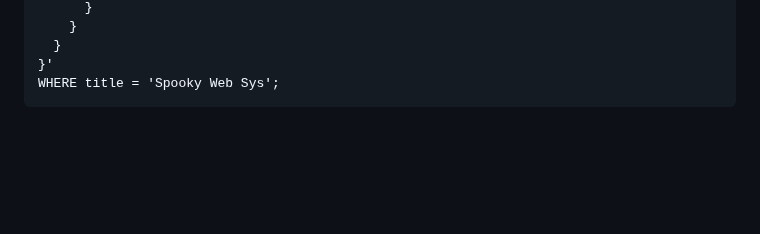
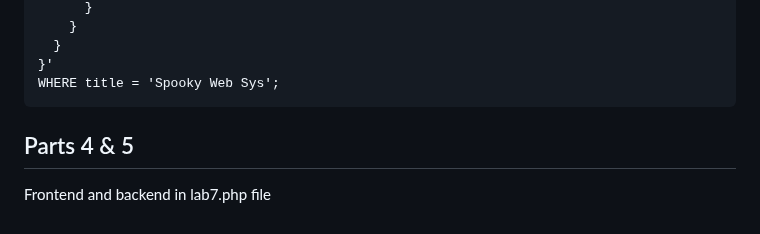
Before and after one commit to otemitayo1212/Lab-1, a Markdown page: lab7/README.md, the part around the change. Drawn GitHub-style; blank space fills up the shorter version.

````diff
--- a/lab7/README.md
+++ b/lab7/README.md
@@ -261,3 +261,5 @@ SET course_json = '{
 }'
 WHERE title = 'Spooky Web Sys';
 ```
+## Parts 4 & 5
+Frontend and backend in lab7.php file
````
